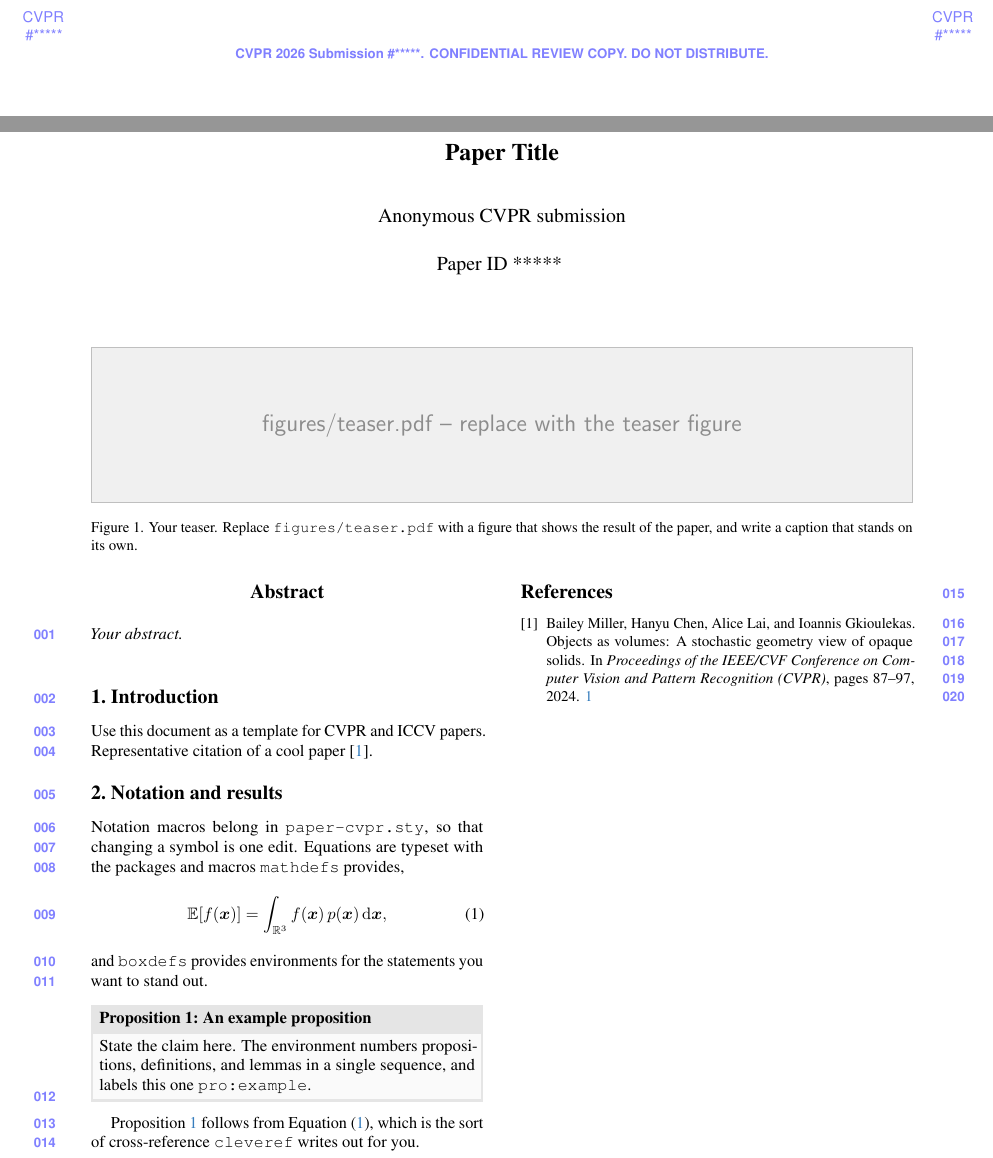
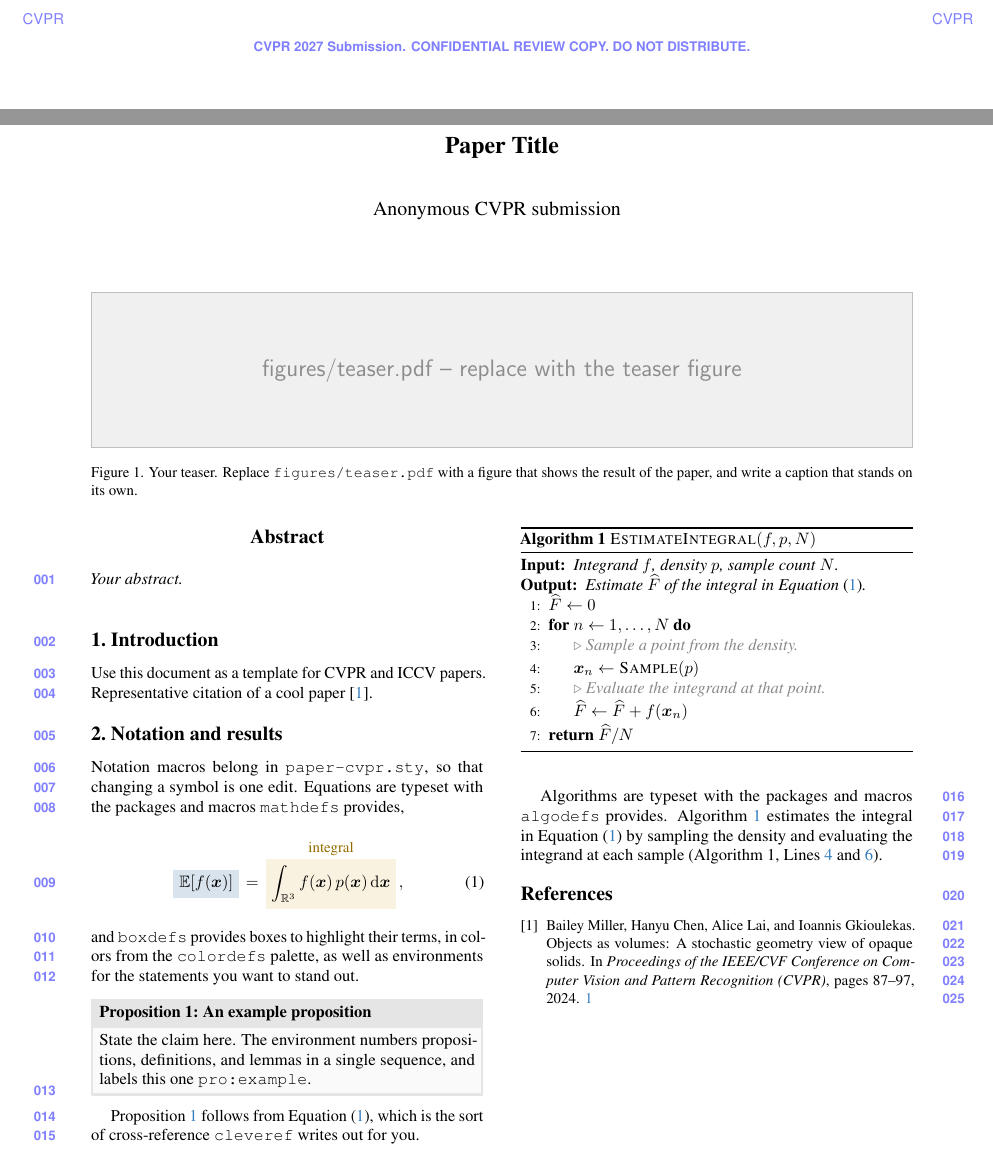
Before and after one commit to cmu-ci-lab/paper-cvpr-template, a LaTeX paper (paper-cvpr.tex, which reads cvpr.sty, paper-cvpr.sty): two parts of the page, joined at a grey line, cut so that both start at the same text. Compiled offline with pdfLaTeX.

Commit message:
Update template examples and style files, add line references in algorithms

```diff
--- a/cvpr.sty
+++ b/cvpr.sty
@@ -25,7 +25,7 @@
 % ---------------------------------------------------------------
 
 \NeedsTeXFormat{LaTeX2e}[1999/12/01]
-\ProvidesPackage{cvpr}[2026 LaTeX class for IEEE CVPR]
+\ProvidesPackage{cvpr}[2027 LaTeX class for IEEE CVPR]
 
 \RequirePackage{times}    % Integrate Times for here
 \RequirePackage{xspace}
@@ -292,9 +292,7 @@
             \@author
           }{
             \iftoggle{cvprrebuttal}{}{
-              Anonymous \confName~submission\\
-              \vspace*{1pt}\\
-              Paper ID \paperID
+              Anonymous \confName~submission
             }
           }
         \end{tabular}
@@ -430,14 +428,14 @@
   \AddToShipoutPicture{%
     \color[rgb]{.5,.5,1}
 
-    \def\pid{\parbox{1in}{\begin{center}\bf\sf{\small \confName}\\\small \#\paperID\end{center}}}
-    \AtTextUpperLeft{%paperID in corners
+    \def\pid{\parbox{1in}{\begin{center}\bf\sf{\small \confName}\end{center}}}
+    \AtTextUpperLeft{%conference name in corners
       \put(\LenToUnit{-65pt},\LenToUnit{45pt}){\pid}
       \put(\LenToUnit{\textwidth-12pt},\LenToUnit{45pt}){\pid}
     }
     \AtTextUpperLeft{%confidential
       \put(0,\LenToUnit{1cm}){\parbox{\textwidth}{\centering\cvprtenhv
-      \confName~\confYear~Submission \#\paperID. CONFIDENTIAL REVIEW COPY.  DO NOT DISTRIBUTE.}}
+      \confName~\confYear~Submission. CONFIDENTIAL REVIEW COPY.  DO NOT DISTRIBUTE.}}
     }
   }
 } % end of not cvprfinal
--- a/paper-cvpr.sty
+++ b/paper-cvpr.sty
@@ -1,5 +1,5 @@
 \NeedsTeXFormat{LaTeX2e}
-\ProvidesPackage{paper-cvpr}[2026/08/04 v1.0 CIRL CVPR and ICCV paper macros]
+\ProvidesPackage{paper-cvpr}[2026/11/24 v1.0 CIRL CVPR and ICCV paper macros]
 
 % This template serves ICCV as well as CVPR: the two author kits
 % are near identical. For an ICCV submission, download the ICCV
@@ -9,9 +9,8 @@
 \definecolor{cvprblue}{rgb}{0.21,0.49,0.74}
 \RequirePackage[pagebackref,breaklinks,colorlinks,allcolors=cvprblue]{hyperref}
 
-\def\paperID{*****}	% update the paper ID
 \def\confName{CVPR}	% set to ICCV for an ICCV submission
-\def\confYear{2026}
+\def\confYear{2027}
 
 \RequirePackage{cuted}	% for two-column teaser
 
--- a/paper-cvpr.tex
+++ b/paper-cvpr.tex
@@ -1,5 +1,5 @@
 \documentclass[10pt,twocolumn,letterpaper]{article}
-\usepackage{paper-cvpr}	% see this file for paper ID and other options
+\usepackage{paper-cvpr}	% see this file for conference name, year, and other options
 
 \begin{document}
 
@@ -32,16 +32,35 @@ Notation macros belong in \texttt{paper-cvpr.sty}, so that changing a symbol is
 %
 \begin{equation}
 	\label{equ:example}
-	\E{f \paren{\bm{x}}} = \int_{\R^3} f \paren{\bm{x}} \, p \paren{\bm{x}} \ud \bm{x},
+	\mathboxnt{boxbg3}{\E{f \paren{\bm{x}}}} = \mathbox{boxtitle1}{boxbg1}{integral}{\int_{\R^3} f \paren{\bm{x}} \, p \paren{\bm{x}} \ud \bm{x}},
 \end{equation}
 %
-and \texttt{boxdefs} provides environments for the statements you want to stand out.
+and \texttt{boxdefs} provides boxes to highlight their terms, in colors from the \texttt{colordefs} palette, as well as environments for the statements you want to stand out.
 
 \begin{prp}{An example proposition}{example}
 	State the claim here. The environment numbers propositions, definitions, and lemmas in a single sequence, and labels this one \texttt{pro:example}.
 \end{prp}
 
 \Cref{pro:example} follows from \cref{equ:example}, which is the sort of cross-reference \texttt{cleveref} writes out for you.
+
+\begin{algorithm}[t]
+	\caption{\Proc{EstimateIntegral}$(f, p, N)$}
+	\label{alg:estimate}
+	\begin{algorithmic}[1]
+		\Require \textit{Integrand $f$, density $p$, sample count $N$.}
+		\Ensure \textit{Estimate $\widehat{F}$ of the integral in \cref{equ:example}.}
+		\State $\widehat{F} \gets 0$
+		\FORDO[$n \gets 1, \dots, N$]
+			\COMMENT[Sample a point from the density.]\ENDCOMMENT
+			\State $\bm{x}_n \gets \Proc{Sample}(p)$ \label{alg:estimate:sample}
+			\COMMENT[Evaluate the integrand at that point.]\ENDCOMMENT
+			\State $\widehat{F} \gets \widehat{F} + f \sparen{\bm{x}_n}$ \label{alg:estimate:evaluate}
+		\ENDFORDO
+		\RETURN[$\widehat{F} / N$]\ENDRETURN
+	\end{algorithmic}
+\end{algorithm}
+
+Algorithms are typeset with the packages and macros \texttt{algodefs} provides. \Cref{alg:estimate} estimates the integral in \cref{equ:example} by sampling the density and evaluating the integrand at each sample (\cref{alg:estimate:sample,alg:estimate:evaluate}).
 
 {
 	\small
```
